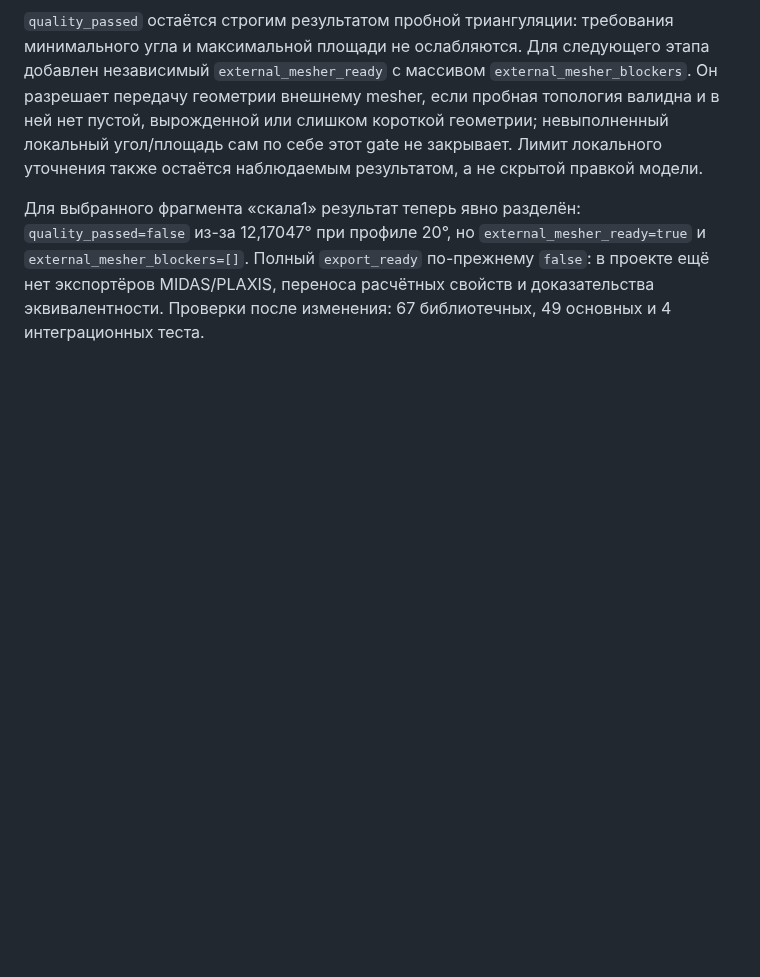
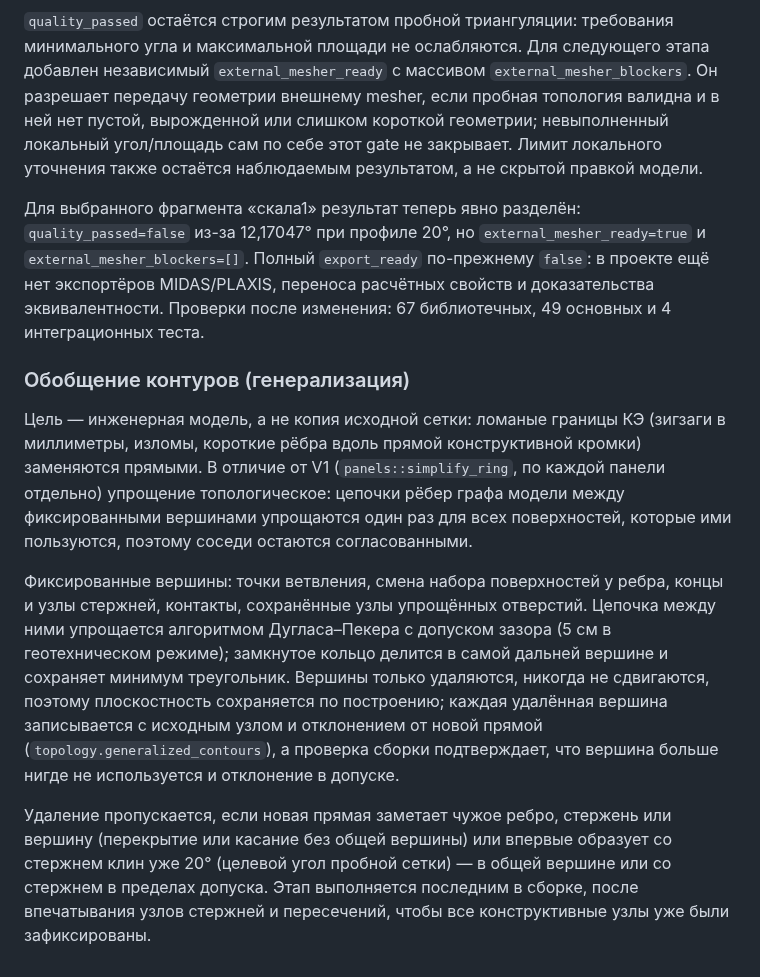
Before and after one commit to Aev199/topo_reconstruct_rs, a Markdown page: docs/RECONSTRUCTION_V2.md, the part around the change. Drawn GitHub-style; blank space fills up the shorter version.

```diff
--- a/docs/RECONSTRUCTION_V2.md
+++ b/docs/RECONSTRUCTION_V2.md
@@ -957,3 +957,31 @@ constrained-рёбер и не доказывают дефект общей гр
 `export_ready` по-прежнему `false`: в проекте ещё нет экспортёров MIDAS/PLAXIS,
 переноса расчётных свойств и доказательства эквивалентности. Проверки после
 изменения: 67 библиотечных, 49 основных и 4 интеграционных теста.
+
+### Обобщение контуров (генерализация)
+
+Цель — инженерная модель, а не копия исходной сетки: ломаные границы КЭ
+(зигзаги в миллиметры, изломы, короткие рёбра вдоль прямой конструктивной
+кромки) заменяются прямыми. В отличие от V1 (`panels::simplify_ring`, по
+каждой панели отдельно) упрощение топологическое: цепочки рёбер графа
+модели между фиксированными вершинами упрощаются один раз для всех
+поверхностей, которые ими пользуются, поэтому соседи остаются
+согласованными.
+
+Фиксированные вершины: точки ветвления, смена набора поверхностей у ребра,
+концы и узлы стержней, контакты, сохранённые узлы упрощённых отверстий.
+Цепочка между ними упрощается алгоритмом Дугласа–Пекера с допуском зазора
+(5 см в геотехническом режиме); замкнутое кольцо делится в самой дальней
+вершине и сохраняет минимум треугольник. Вершины только удаляются,
+никогда не сдвигаются, поэтому плоскостность сохраняется по построению;
+каждая удалённая вершина записывается с исходным узлом и отклонением от
+новой прямой (`topology.generalized_contours`), а проверка сборки
+подтверждает, что вершина больше нигде не используется и отклонение в
+допуске.
+
+Удаление пропускается, если новая прямая заметает чужое ребро, стержень
+или вершину (перекрытие или касание без общей вершины) или впервые
+образует со стержнем клин уже 20° (целевой угол пробной сетки) — в общей
+вершине или со стержнем в пределах допуска. Этап выполняется последним в
+сборке, после впечатывания узлов стержней и пересечений, чтобы все
+конструктивные узлы уже были зафиксированы.
```
Also changed, not shown: docs/DEV_STATE.md (+39 -1 lines).
